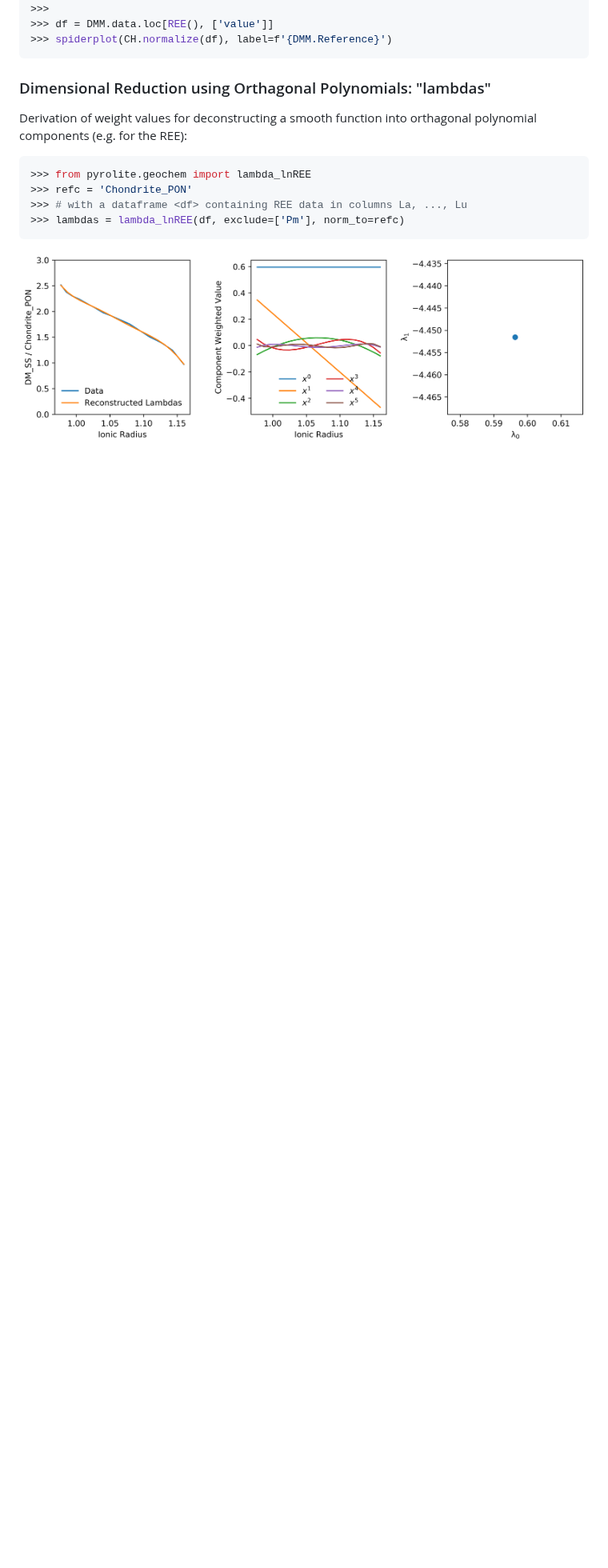
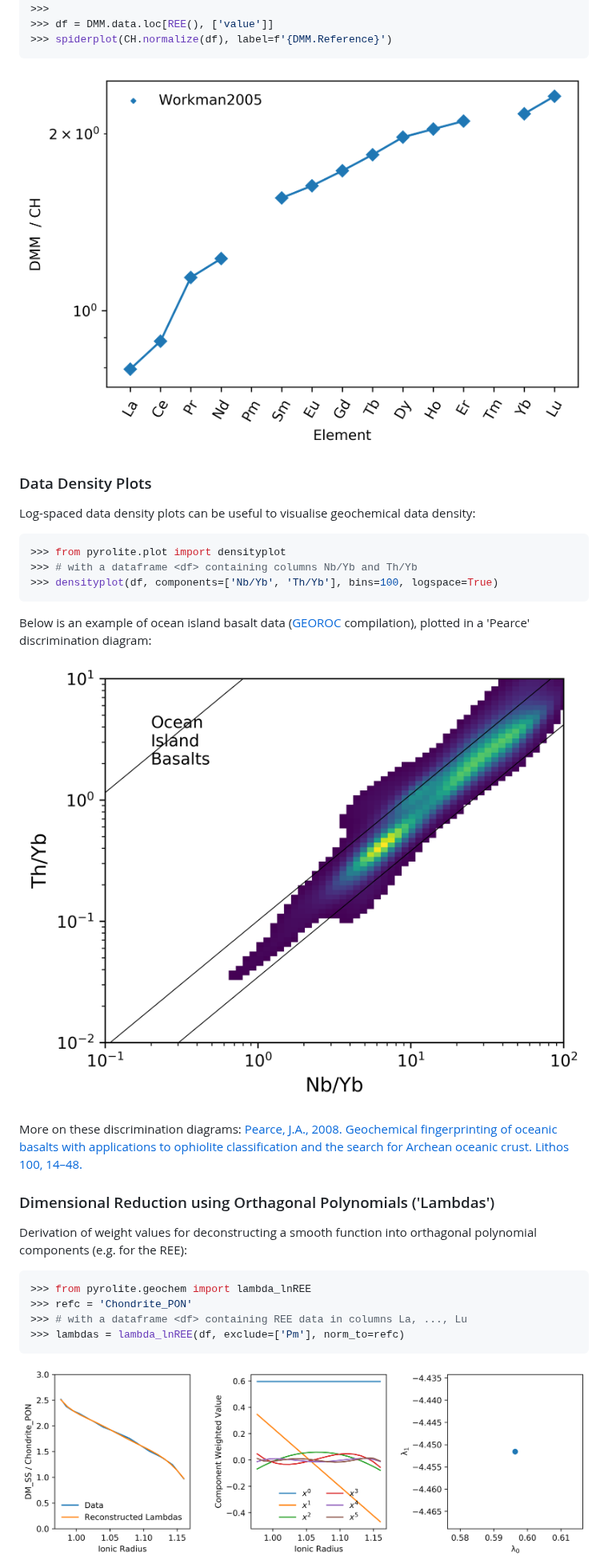
Before and after one commit to morganjwilliams/pyrolite, a Markdown page: README.md, the part around one of its changes. Shown at 80% size. Drawn GitHub-style; pictures changed too: doc/resources/OIB_PearcePlot.png (added), doc/resources/SpiderplotExample.png (added); blank space fills up the shorter version.

````diff
--- a/README.md
+++ b/README.md
@@ -114,7 +114,26 @@ The `normalize` method can be used to normalise dataframes to a given reference
 >>> spiderplot(CH.normalize(df), label=f'{DMM.Reference}')
 ```
 
-### Dimensional Reduction using Orthagonal Polynomials: "lambdas"
+![SpiderPlotExample](https://raw.githubusercontent.com/morganjwilliams/pyrolite/develop/doc/resources/SpiderplotExample.png)
+
+### Data Density Plots
+
+Log-spaced data density plots can be useful to visualise geochemical data density:
+```python
+>>> from pyrolite.plot import densityplot
+>>> # with a dataframe <df> containing columns Nb/Yb and Th/Yb
+>>> densityplot(df, components=['Nb/Yb', 'Th/Yb'], bins=100, logspace=True)
+```
+Below is an example of ocean island basalt data
+([GEOROC](http://georoc.mpch-mainz.gwdg.de/georoc/) compilation), plotted in a
+'Pearce' discrimination diagram:
+
+![Ocean Island Basalt Nb/Yb vs Th/Yb](https://raw.githubusercontent.com/morganjwilliams/pyrolite/develop/doc/resources/OIB_PearcePlot.png)
+
+More on these discrimination diagrams: [Pearce, J.A., 2008. Geochemical fingerprinting of oceanic basalts with applications to ophiolite classification and the search for Archean oceanic crust. Lithos 100, 14–48.](https://doi.org/10.1016/j.lithos.2007.06.016)
+
+
+### Dimensional Reduction using Orthagonal Polynomials ('Lambdas')
 
 Derivation of weight values for deconstructing a smooth function into orthagonal
 polynomial components (e.g. for the REE):
@@ -124,4 +143,5 @@ polynomial components (e.g. for the REE):
 >>> # with a dataframe <df> containing REE data in columns La, ..., Lu
 >>> lambdas = lambda_lnREE(df, exclude=['Pm'], norm_to=refc)
 ```
+
 ![Orthagonal Polynomial Example](https://raw.githubusercontent.com/morganjwilliams/pyrolite/develop/doc/resources/LambdaExample.png)
````
Also changed, not shown: other parts of README.md (+2 -0 lines).
